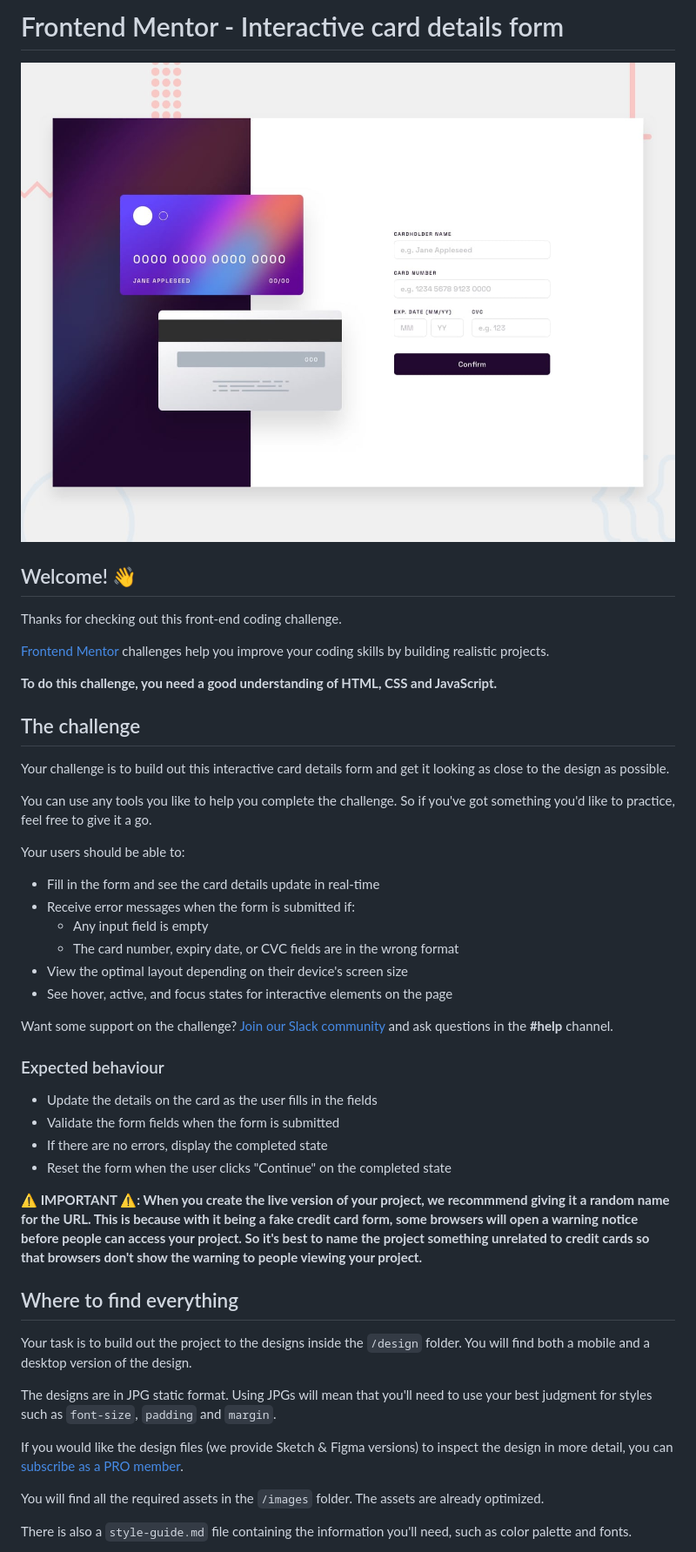
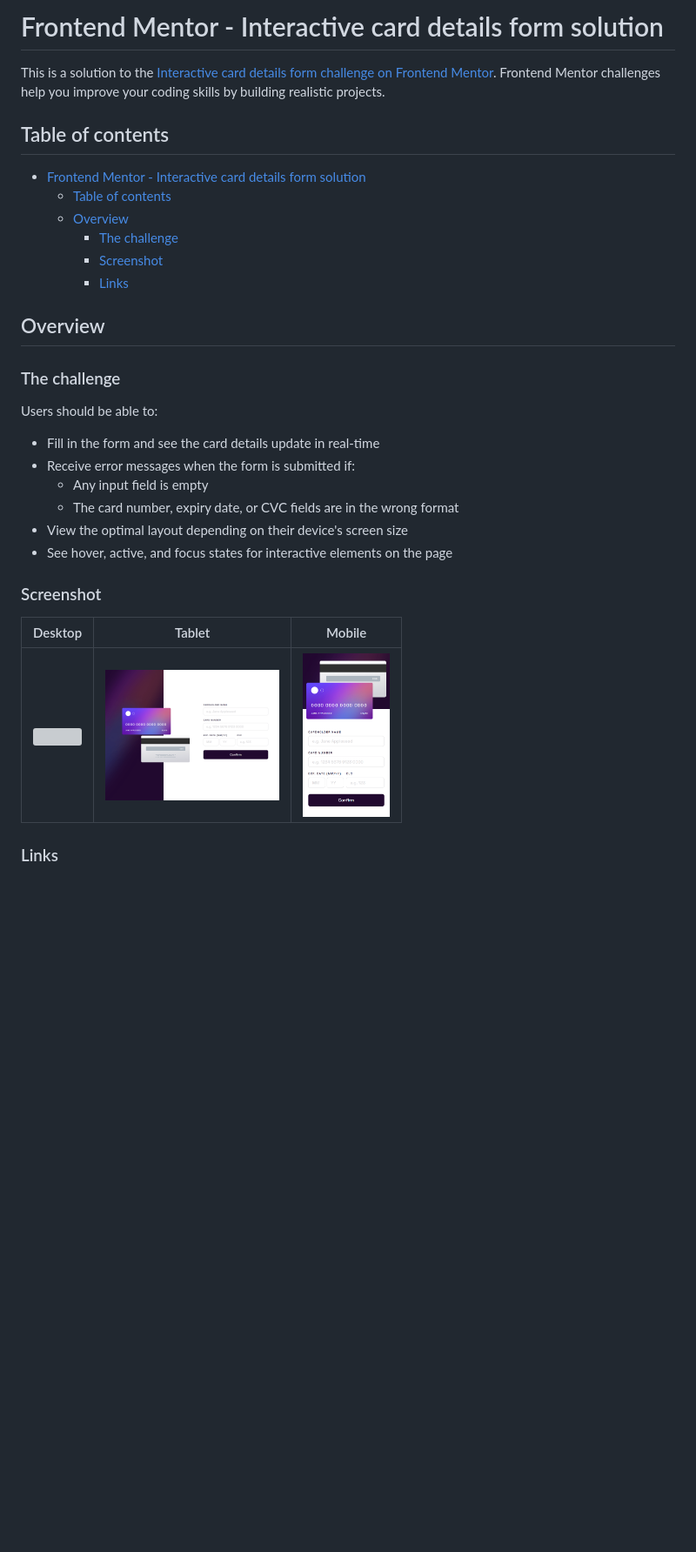
Before and after one commit to kosmonavtsv/fm-interactive-card-details-form, a Markdown page: README.md, the part around the change printed below. Shown: that part at 87% size. Drawn GitHub-style; pictures changed too: screenshots/mobile.png (added), screenshots/tablet.png (added); blank space fills up the shorter version; grey boxes are pictures that could not be loaded.

Commit message:
update readme and fix

```diff
--- a/README.md
+++ b/README.md
@@ -1,22 +1,21 @@
-# Frontend Mentor - Interactive card details form
+# Frontend Mentor - Interactive card details form solution
 
-![Design preview for the Interactive card details form coding challenge](./design/desktop-preview.jpg)
+This is a solution to the [Interactive card details form challenge on Frontend Mentor](https://www.frontendmentor.io/challenges/interactive-card-details-form-XpS8cKZDWw). Frontend Mentor challenges help you improve your coding skills by building realistic projects.
 
-## Welcome! 👋
+## Table of contents
 
-Thanks for checking out this front-end coding challenge.
+- [Frontend Mentor - Interactive card details form solution](#frontend-mentor---interactive-card-details-form-solution)
+  - [Table of contents](#table-of-contents)
+  - [Overview](#overview)
+    - [The challenge](#the-challenge)
+    - [Screenshot](#screenshot)
+    - [Links](#links)
 
-[Frontend Mentor](https://www.frontendmentor.io) challenges help you improve your coding skills by building realistic projects.
+## Overview
 
-**To do this challenge, you need a good understanding of HTML, CSS and JavaScript.**
+### The challenge
 
-## The challenge
-
-Your challenge is to build out this interactive card details form and get it looking as close to the design as possible.
-
-You can use any tools you like to help you complete the challenge. So if you've got something you'd like to practice, feel free to give it a go.
-
-Your users should be able to:
+Users should be able to:
 
 - Fill in the form and see the card details update in real-time
 - Receive error messages when the form is submitted if:
@@ -25,26 +24,11 @@ Your users should be able to:
 - View the optimal layout depending on their device's screen size
 - See hover, active, and focus states for interactive elements on the page
 
-Want some support on the challenge? [Join our Slack community](https://www.frontendmentor.io/slack) and ask questions in the **#help** channel.
+### Screenshot
 
-### Expected behaviour
+| Desktop                                            | Tablet                                           | Mobile                                           |
+| -------------------------------------------------- | ------------------------------------------------ | ------------------------------------------------ |
+| <img src="./screenshots/desktop.png" width="400"/> | <img src="./screenshots/tablet.png" width="200"> | <img src="./screenshots/mobile.png" width="100"> |
 
-- Update the details on the card as the user fills in the fields
-- Validate the form fields when the form is submitted
-- If there are no errors, display the completed state
-- Reset the form when the user clicks "Continue" on the completed state
+### Links
 
-**⚠️ IMPORTANT ⚠️: When you create the live version of your project, we recommmend giving it a random name for the URL. This is because with it being a fake credit card form, some browsers will open a warning notice before people can access your project. So it's best to name the project something unrelated to credit cards so that browsers don't show the warning to people viewing your project.**
-
-## Where to find everything
-
-Your task is to build out the project to the designs inside the `/design` folder. You will find both a mobile and a desktop version of the design.
-
-The designs are in JPG static format. Using JPGs will mean that you'll need to use your best judgment for styles such as `font-size`, `padding` and `margin`.
-
-If you would like the design files (we provide Sketch & Figma versions) to inspect the design in more detail, you can [subscribe as a PRO member](https://www.frontendmentor.io/pro).
-
-You will find all the required assets in the `/images` folder. The assets are already optimized.
-
-There is also a `style-guide.md` file containing the information you'll need, such as color palette and fonts.
-
```
Also changed, not shown: other parts of README.md (+2 -55 lines), README-template.md (deleted, +0 -115 lines), 2 other files.
